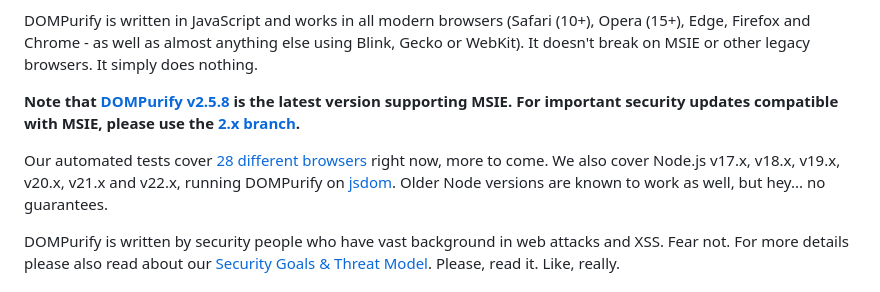
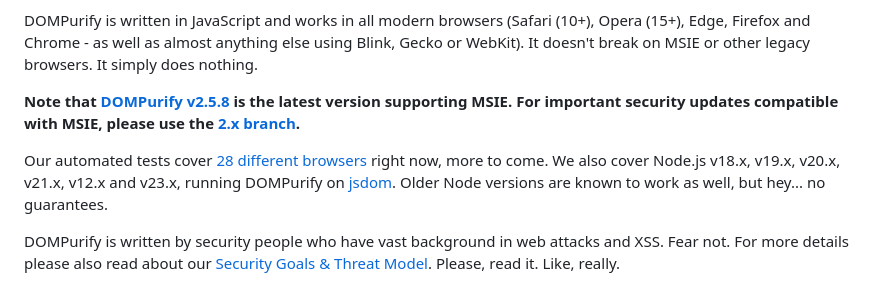
Before and after one commit to cure53/DOMPurify, a Markdown page: README.md, the part around the change. GitHub-like rendering.

```diff
--- a/README.md
+++ b/README.md
@@ -10,7 +10,7 @@ DOMPurify is written in JavaScript and works in all modern browsers (Safari (10+
 
 **Note that [DOMPurify v2.5.8](https://github.com/cure53/DOMPurify/releases/tag/2.5.8) is the latest version supporting MSIE. For important security updates compatible with MSIE, please use the [2.x branch](https://github.com/cure53/DOMPurify/tree/2.x).**
 
-Our automated tests cover [28 different browsers](https://github.com/cure53/DOMPurify/blob/main/test/karma.custom-launchers.config.js#L5) right now, more to come. We also cover Node.js v17.x, v18.x, v19.x, v20.x, v21.x and v22.x, running DOMPurify on [jsdom](https://github.com/jsdom/jsdom). Older Node versions are known to work as well, but hey... no guarantees.
+Our automated tests cover [28 different browsers](https://github.com/cure53/DOMPurify/blob/main/test/karma.custom-launchers.config.js#L5) right now, more to come. We also cover Node.js v18.x, v19.x, v20.x, v21.x, v12.x and v23.x, running DOMPurify on [jsdom](https://github.com/jsdom/jsdom). Older Node versions are known to work as well, but hey... no guarantees.
 
 DOMPurify is written by security people who have vast background in web attacks and XSS. Fear not. For more details please also read about our [Security Goals & Threat Model](https://github.com/cure53/DOMPurify/wiki/Security-Goals-&-Threat-Model). Please, read it. Like, really.
 
```
